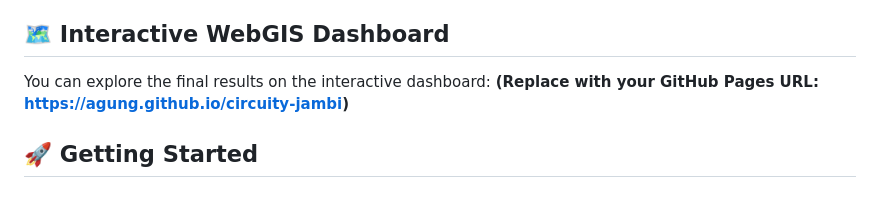
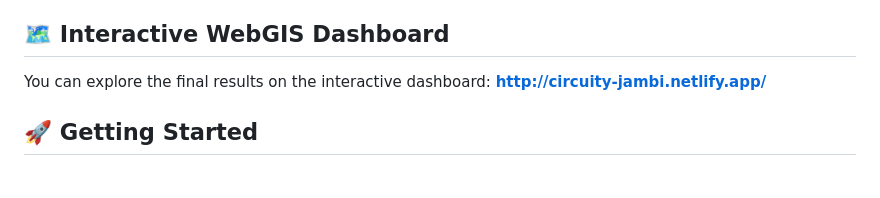
Before and after one commit to agungprsety/CircuityJambi, a Markdown page: README.md, the part around the change. Rendered like a GitHub page.

Commit message:
Change demo URL in README to Netlify link
Updated the GitHub Pages URL to the Netlify link.

```diff
--- a/README.md
+++ b/README.md
@@ -9,7 +9,7 @@ This repository powers the findings in the article: *"The Circuity Ratio: A Spat
 ## 🗺️ Interactive WebGIS Dashboard
 
 You can explore the final results on the interactive dashboard:
-**(Replace with your GitHub Pages URL: https://agung.github.io/circuity-jambi)**
+**http://circuity-jambi.netlify.app/**
 
 ## 🚀 Getting Started
 
```
